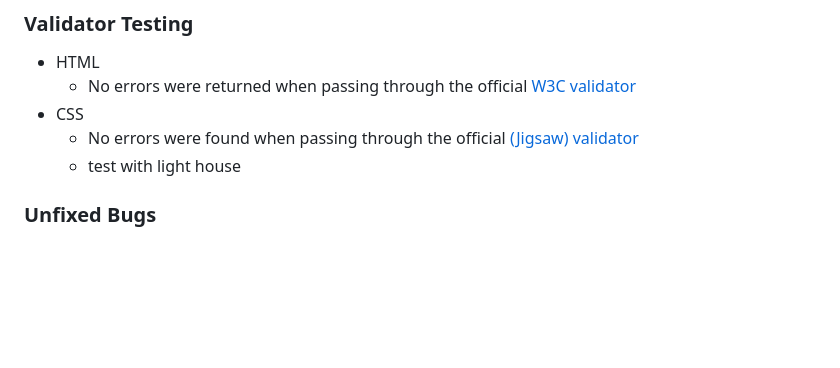
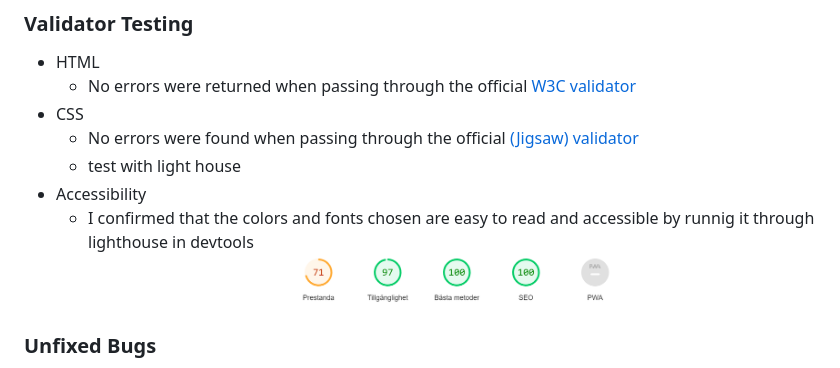
Before and after one commit to programmer-1991/PP1-StudyHelp, a Markdown page: README.md, the part around the change. Rendered like a GitHub page; pictures changed too: assets/images/light-house.png (added); blank space fills up the shorter version.

Commit message:
Add validator testing to readme

```diff
--- a/README.md
+++ b/README.md
@@ -71,6 +71,10 @@ The website uses three colours black, green and white which creates easy to read
 - CSS
   - No errors were found when passing through the official [(Jigsaw) validator](https://jigsaw.w3.org/css-validator/validator?uri=https%3A%2F%2Fprogrammer-1991.github.io%2FPP1-StudyHelp%2Findex.html&profile=css3svg&usermedium=all&warning=1&vextwarning=&lang=sv)
   - test with light house
+- Accessibility
+  - I confirmed that the colors and fonts chosen are easy to read and accessible by runnig it through lighthouse in devtools
+  ![light house validator](assets/images/light-house.png)
+
 ### Unfixed Bugs
 
 You will need to mention unfixed bugs and why they were not fixed. This section should include shortcomings of the frameworks or technologies used. Although time can be a big variable to consider, paucity of time and difficulty understanding implementation is not a valid reason to leave bugs unfixed.
```
Also changed, not shown: 1 other file.
